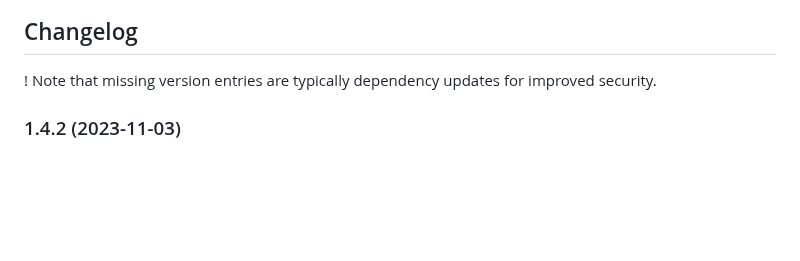
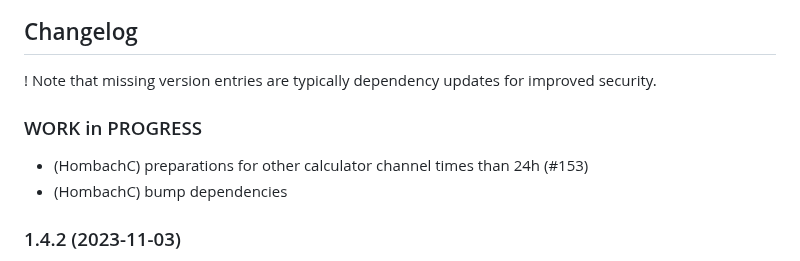
Before and after one commit to hombach/ioBroker.tibberlink, a Markdown page: README.md, the part around the change. Rendered like a GitHub page; blank space fills up the shorter version.

```diff
--- a/README.md
+++ b/README.md
@@ -64,6 +64,11 @@ This adapter employs Sentry libraries to automatically report exceptions and cod
 ## Changelog
 
 ! Note that missing version entries are typically dependency updates for improved security.
+
+### WORK in PROGRESS
+
+-   (HombachC) preparations for other calculator channel times than 24h (#153)
+-   (HombachC) bump dependencies
 
 ### 1.4.2 (2023-11-03)
 
```
